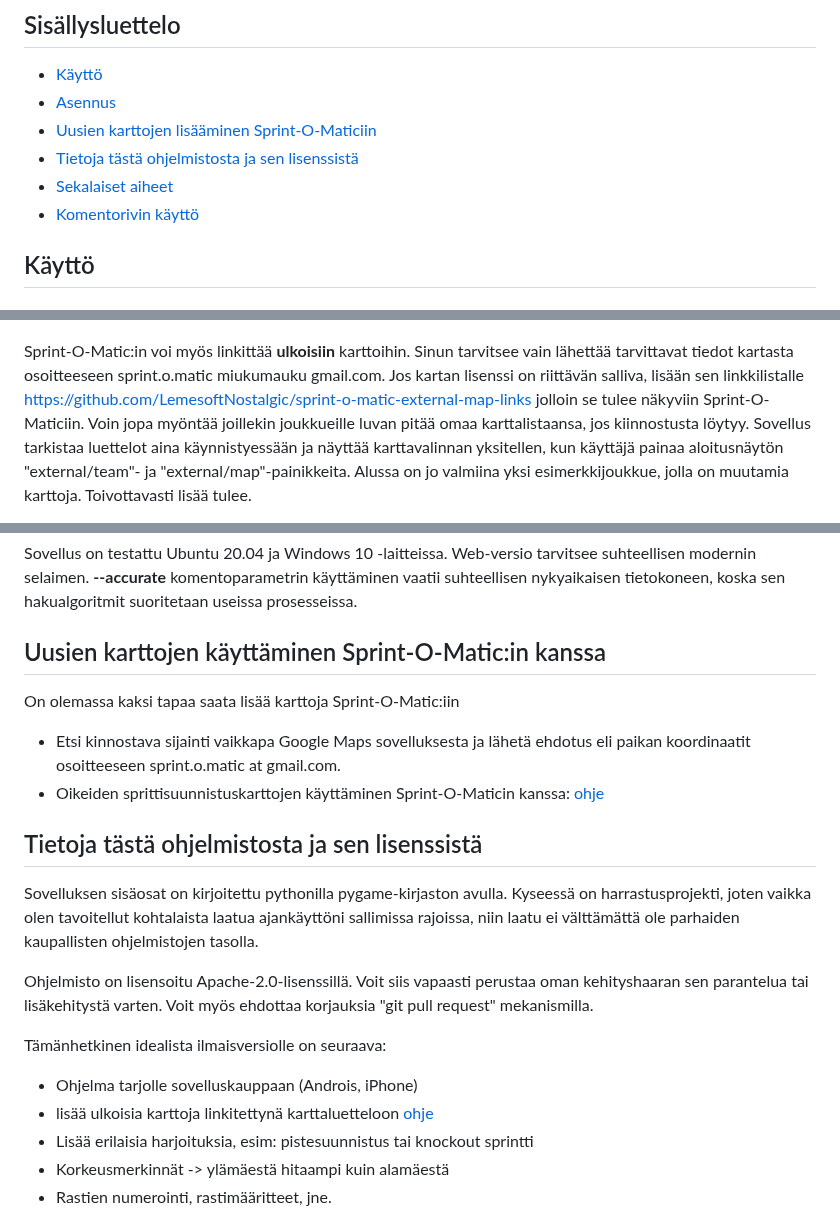
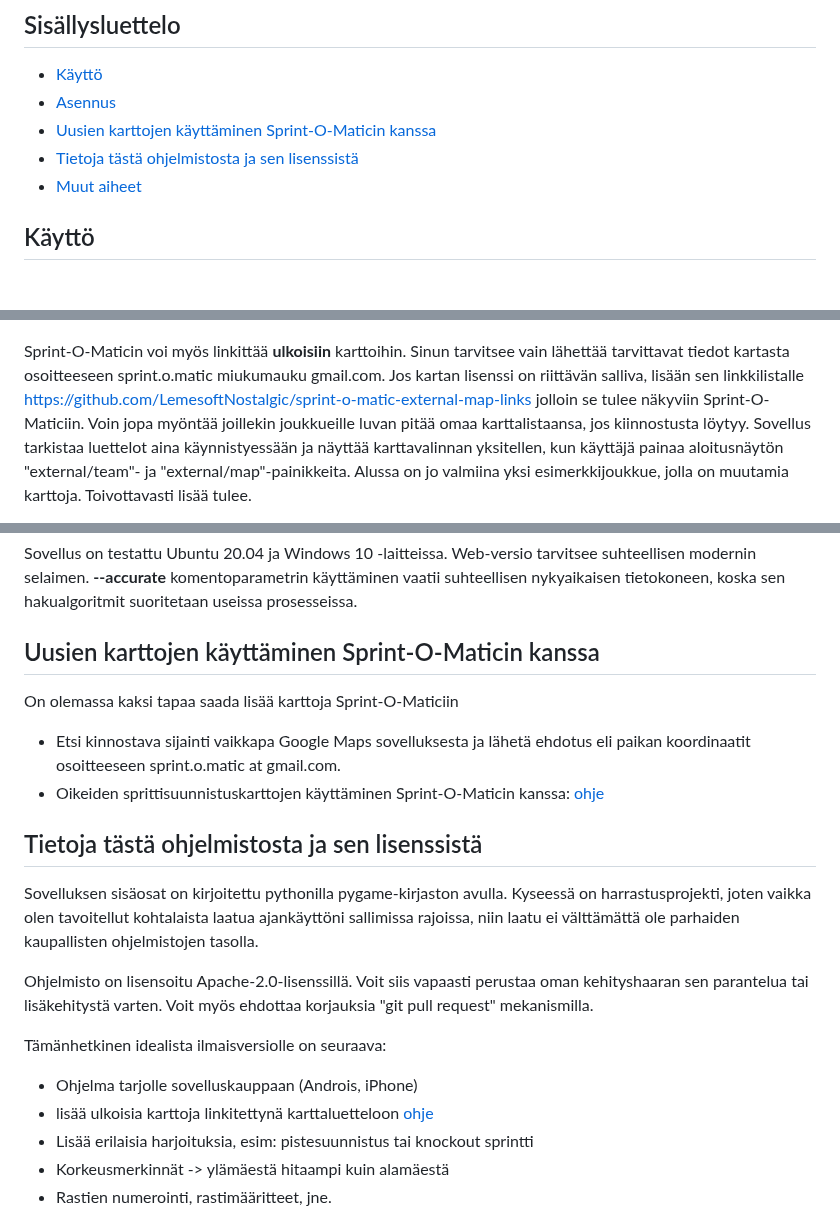
Before and after one commit to LemesoftNostalgic/sprint-o-matic, a Markdown page: README-FINNISH.md, 3 parts joined by grey strips. Drawn GitHub-style.

Commit message:
Corrections to README dead links.
Signed-off-by: LemesoftNostalgic <jyrki.v.leskela@gmail.com>

```diff
--- a/README-FINNISH.md
+++ b/README-FINNISH.md
@@ -32,10 +32,9 @@ alustavan kuvan siitä miten peli toimii:
 
    * [Käyttö](#käyttö)
    * [Asennus](#asennus)
-   * [Uusien karttojen lisääminen Sprint-O-Maticiin](#uusien-karttojen-lisääminen-sprint-o-Maticiin)
+   * [Uusien karttojen käyttäminen Sprint-O-Maticin kanssa](#uusien-karttojen-käyttäminen-sprint-o-maticin-kanssa)
    * [Tietoja tästä ohjelmistosta ja sen lisenssistä](#tietoja-tästä-ohjelmistosta-ja-sen-lisenssistä)
-   * [Sekalaiset aiheet](#sekalaiset-aiheet)
-   * [Komentorivin käyttö](#lomentorivin-käyttö)
+   * [Muut aiheet](#muut-aiheet)
 
 ## Käyttö
 
@@ -132,7 +131,7 @@ lähettämällä viesti sähköpostiin sprint.o.matic miukumauku gmail.com.
 
 ![Sprint-O-Matic-pelikartta ulkoisella kartalla, kirjoittanut Jyrki Leskelä](/doc/tartu/ExternalMapWithRouteAnalysis.png)
 
-Sprint-O-Matic:in voi myös linkittää **ulkoisiin** karttoihin.
+Sprint-O-Maticin voi myös linkittää **ulkoisiin** karttoihin.
 Sinun tarvitsee vain lähettää tarvittavat tiedot kartasta osoitteeseen
 sprint.o.matic miukumauku gmail.com. Jos kartan lisenssi on riittävän salliva,
 lisään sen linkkilistalle [https://github.com/LemesoftNostalgic/sprint-o-matic-external-map-links](https://github.com/LemesoftNostalgic/sprint-o-matic-external-map-links)
@@ -180,8 +179,8 @@ Windows 10 -laitteissa.  Web-versio tarvitsee suhteellisen modernin selaimen.
 tietokoneen, koska sen hakualgoritmit suoritetaan useissa prosesseissa.
 
 
-## Uusien karttojen käyttäminen Sprint-O-Matic:in kanssa
+## Uusien karttojen käyttäminen Sprint-O-Maticin kanssa
 
-On olemassa kaksi tapaa saata lisää karttoja Sprint-O-Matic:iin
+On olemassa kaksi tapaa saada lisää karttoja Sprint-O-Maticiin
 
 - Etsi kinnostava sijainti vaikkapa Google Maps sovelluksesta ja lähetä ehdotus eli paikan koordinaatit osoitteeseen sprint.o.matic at gmail.com.
```
Also changed, not shown: other parts of README-FINNISH.md (+3 -3 lines), README.md (+2 -3 lines).
